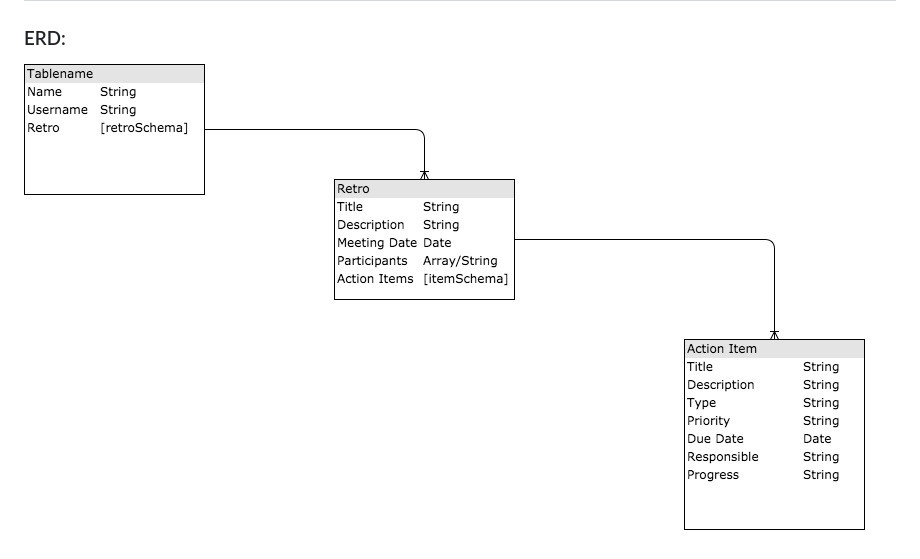
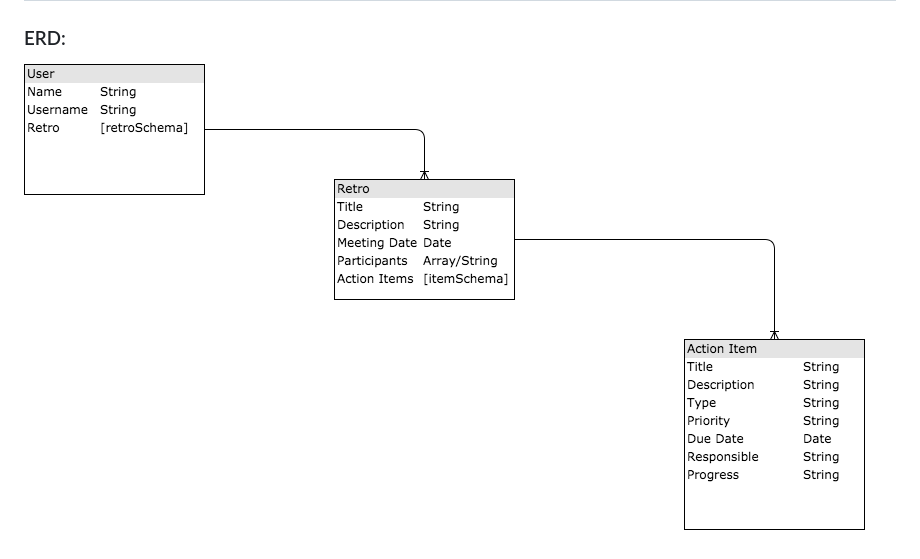
Before and after one commit to chris-mears/WDI_Project_2, a Markdown page: README.md, the part around the change. Rendered like a GitHub page; pictures changed too: project_imgs/ERD.png.

Commit message:
updated erd and readme

```diff
--- a/README.md
+++ b/README.md
@@ -12,4 +12,4 @@ Create an app that allows a user to utilize action items that come out of a retr
 ![Wireframes](project_imgs/Wireframes.png)
 ---
 ### ERD:
-![ERD](project_imgs/ERD.jpg)
+![ERD](project_imgs/ERD.png)
```
Also changed, not shown: ERD.png (deleted).
